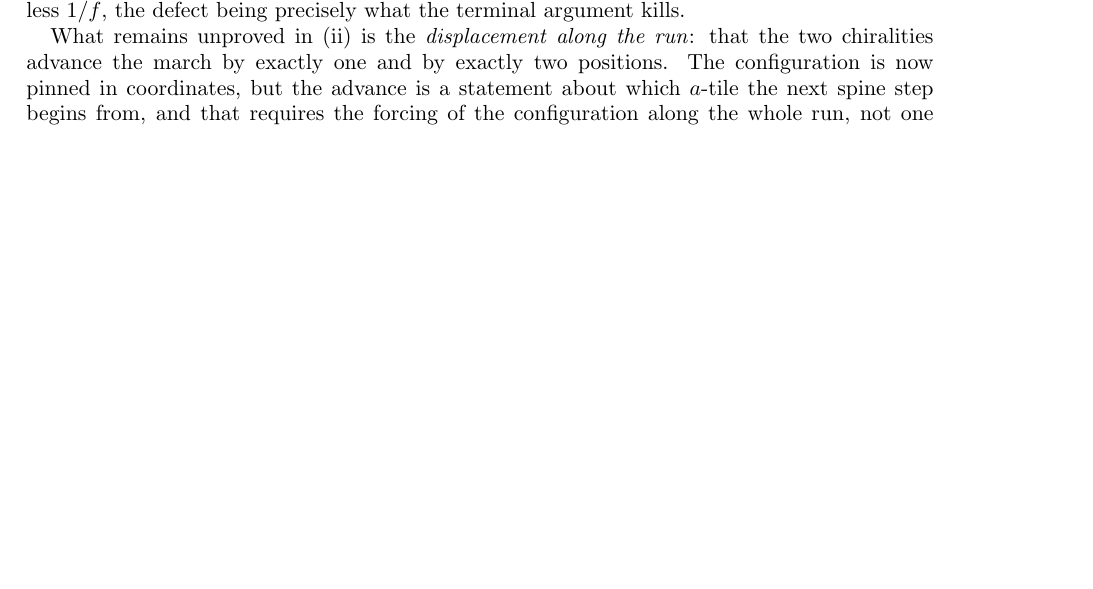
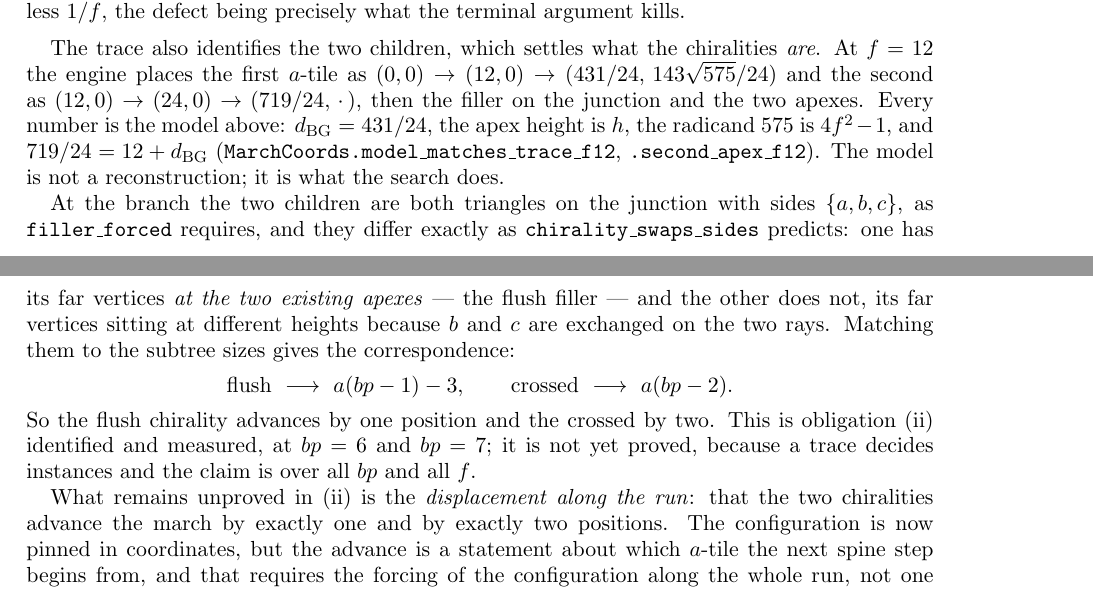
Before and after one commit to ElVec1o/erdos_634_proof, a LaTeX paper (paper/erdos-634-obstructions.tex): part of page 25 of 30 before the commit and two parts of pages 25 and 26 of 30 after it, the two joined at a grey line, cut so that both start at the same text, the shorter picture padded with empty space. Compiled offline with pdfLaTeX.

Commit message:
The trace identifies the two chiralities and validates the coordinate model
CENGINE_TRACE=2 prints each placement's vertices as exact (p+q*sqrt D)/d
pairs. At f=12 the engine places the first a-tile as (0,0)->(12,0)->
(431/24, 143 sqrt 575/24), the second as (12,0)->(24,0)->(719/24, .), then the
filler on the junction and the two apexes. Every number is MarchCoords:
dBG 12 = 431/24, the height is h2, the radicand 575 is 4f^2-1, and
719/24 = 12 + dBG. Added as regression theorems. The model is not a
reconstruction of the search; it is what the search does.

At the branch both children are triangles on the junction with sides {a,b,c},
as filler_forced requires, and they differ as chirality_swaps_sides predicts:
one has its far vertices at the two existing apexes (flush), the other does
not, its far vertices at different heights because b and c are exchanged on
the rays. Against the subtree sizes: flush -> a(bp-1)-3, crossed -> a(bp-2).
So flush advances one position and crossed two.

That identifies obligation (ii) and measures it at bp = 6, 7. Not proved: a
trace decides instances, the claim is over all bp and all f.

```diff
--- a/paper/erdos-634-obstructions.tex
+++ b/paper/erdos-634-obstructions.tex
@@ -1648,6 +1648,28 @@ Lemma~\ref{C-lem:stubgap}, and it is what \texttt{MarchStep.offset\_terminal\_di
 end of the march. So the two chiralities are the one that advances flush and the one that advances
 by two positions less $1/f$, the defect being precisely what the terminal argument kills.
 
+\medskip
+The trace also identifies the two children, which settles what the chiralities \emph{are}. At
+$f=12$ the engine places the first $a$-tile as $(0,0)\to(12,0)\to(431/24,\,143\sqrt{575}/24)$ and
+the second as $(12,0)\to(24,0)\to(719/24,\,\cdot\,)$, then the filler on the junction and the two
+apexes. Every number is the model above: $d_{\mathrm{BG}}=431/24$, the apex height is $h$, the
+radicand $575$ is $4f^2-1$, and $719/24=12+d_{\mathrm{BG}}$
+(\texttt{MarchCoords.model\_matches\_trace\_f12}, \texttt{.second\_apex\_f12}). The model is not a
+reconstruction; it is what the search does.
+
+At the branch the two children are both triangles on the junction with sides $\{a,b,c\}$, as
+\texttt{filler\_forced} requires, and they differ exactly as \texttt{chirality\_swaps\_sides}
+predicts: one has its far vertices \emph{at the two existing apexes} --- the flush filler --- and the
+other does not, its far vertices sitting at different heights because $b$ and $c$ are exchanged on
+the two rays. Matching them to the subtree sizes gives the correspondence:
+\[
+\text{flush}\ \longrightarrow\ a(bp-1)-3,\qquad
+\text{crossed}\ \longrightarrow\ a(bp-2).
+\]
+So the flush chirality advances by one position and the crossed by two. This is obligation (ii)
+identified and measured, at $bp=6$ and $bp=7$; it is not yet proved, because a trace decides
+instances and the claim is over all $bp$ and all $f$.
+
 What remains unproved in (ii) is the \emph{displacement along the run}: that the two chiralities
 advance the march by exactly one and by exactly two positions. The configuration is now pinned in
 coordinates, but the advance is a statement about which $a$-tile the next spine step begins from,
```
Also changed, not shown: 1 other file.
